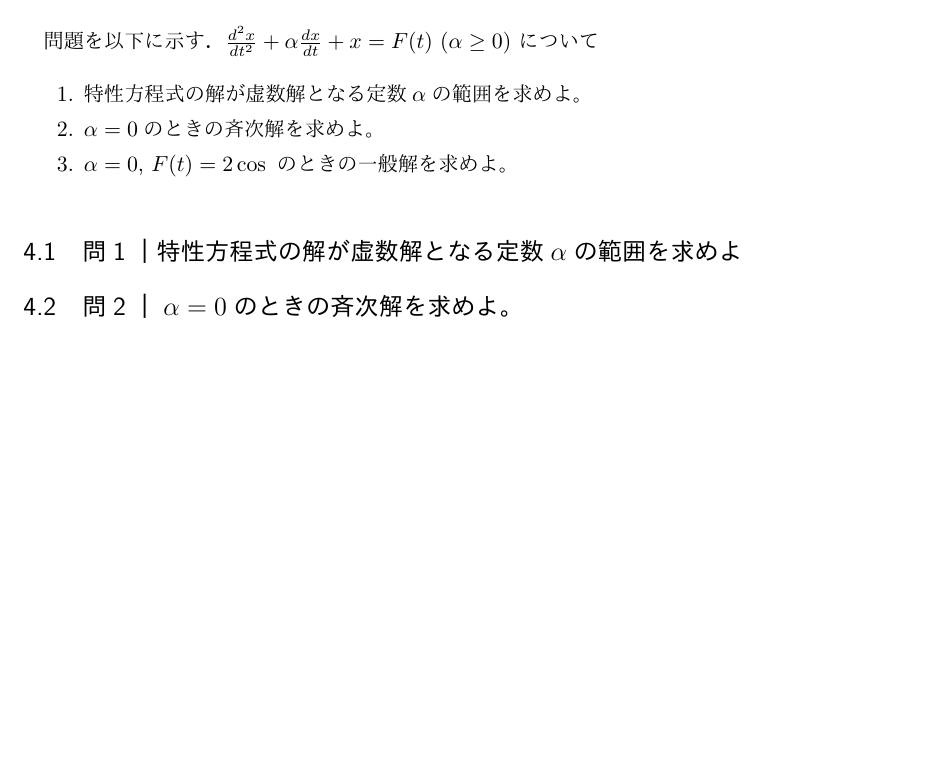
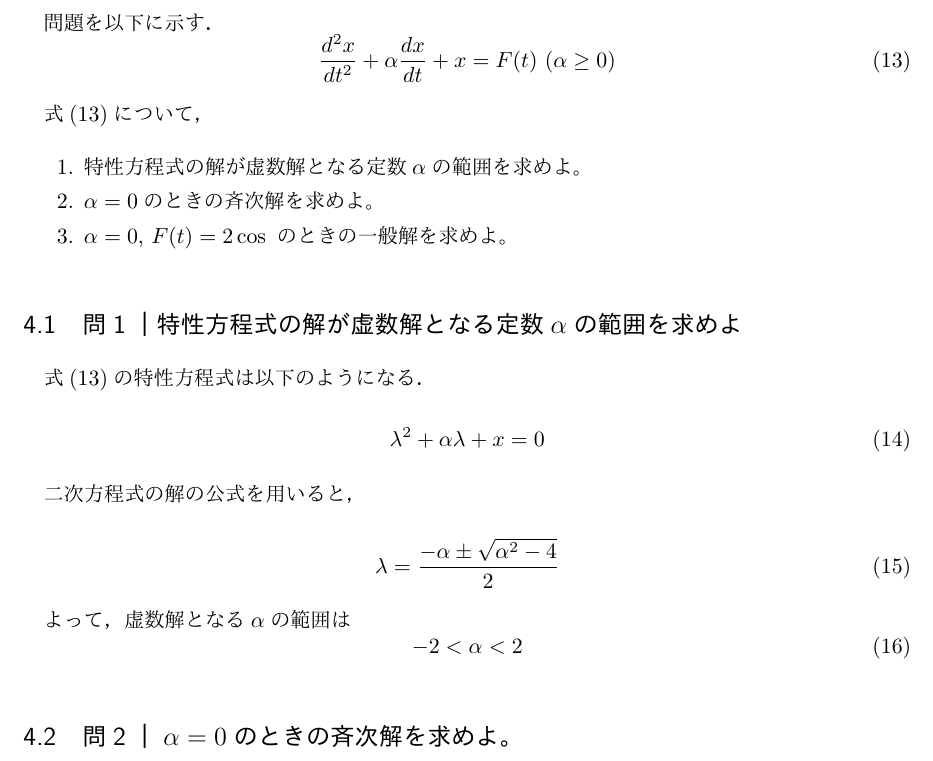
Before and after one commit to Takaya-Shimabukuro/differential_equation_middle_report, a LaTeX document (report.tex): part of page 4 of 4 before the commit and part of page 4 of 5 after it, cut so that both start at the same text, the shorter picture padded with empty space. The pictures show the PDF file report.pdf that the author committed with the source.

Commit message:
課題2-1,2-2｜追加

```diff
--- a/report.tex
+++ b/report.tex
@@ -158,7 +158,12 @@ basicstyle={\scriptsize}
 
 \section{大問2}
 問題を以下に示す．
-$\frac{d^2x}{dt^2}+\alpha \frac{dx}{dt}+x=F(t)　(\alpha \geq 0)$ について
+\begin{equation}
+  \frac{d^2x}{dt^2}+\alpha \frac{dx}{dt}+x=F(t)　(\alpha \geq 0)
+  \label{equ:2-1}
+\end{equation}
+
+式(\ref{equ:2-1})について，
 \begin{enumerate}
   \item 特性方程式の解が虚数解となる定数$\alpha$の範囲を求めよ。
   \item $\alpha=0$のときの斉次解を求めよ。
@@ -166,8 +171,37 @@ $\frac{d^2x}{dt^2}+\alpha \frac{dx}{dt}+x=F(t)　(\alpha \geq 0)$ について
 \end{enumerate}
 
 \subsection{問1｜特性方程式の解が虚数解となる定数$\alpha$の範囲を求めよ}
+式(\ref{equ:2-1})の特性方程式は以下のようになる．
+
+\begin{equation}
+  \lambda^2 + \alpha \lambda + x = 0
+\end{equation}
+
+二次方程式の解の公式を用いると，
+
+\begin{equation}
+ \lambda = \frac{-\alpha \pm \sqrt{\alpha^2 - 4}}{2}
+ \label{equ:2-2}
+\end{equation}
+
+よって，虚数解となる$\alpha$の範囲は
+\begin{equation}
+  -2 < \alpha < 2
+\end{equation}
 
 \subsection{問2｜$\alpha=0$のときの斉次解を求めよ。}
+式(\ref{equ:2-2})に$\alpha=0$を代入して特性方程式の解を求めると，斉次解は
+\begin{equation}
+  y= C_1e^{2xi}+C_2e^{-2xi},
+\end{equation}
+で与えられる．(C_1, C_2は任意定数)
+
+ここで，オイラーの公式を用い，$A=i(C_1-C_2)，B=C_1+C_2$とすると
+\begin{equation}
+  y= A\sin 2x + B i\cos 2x,
+\end{equation}
+
+で与えられる．(A，Bは任意定数)
 
 \subsection{問3｜$\alpha=0$, $F(t)=2\cos t$ のときの一般解を求めよ。}
 
```
Also changed, not shown: report.pdf, 1 other file.
